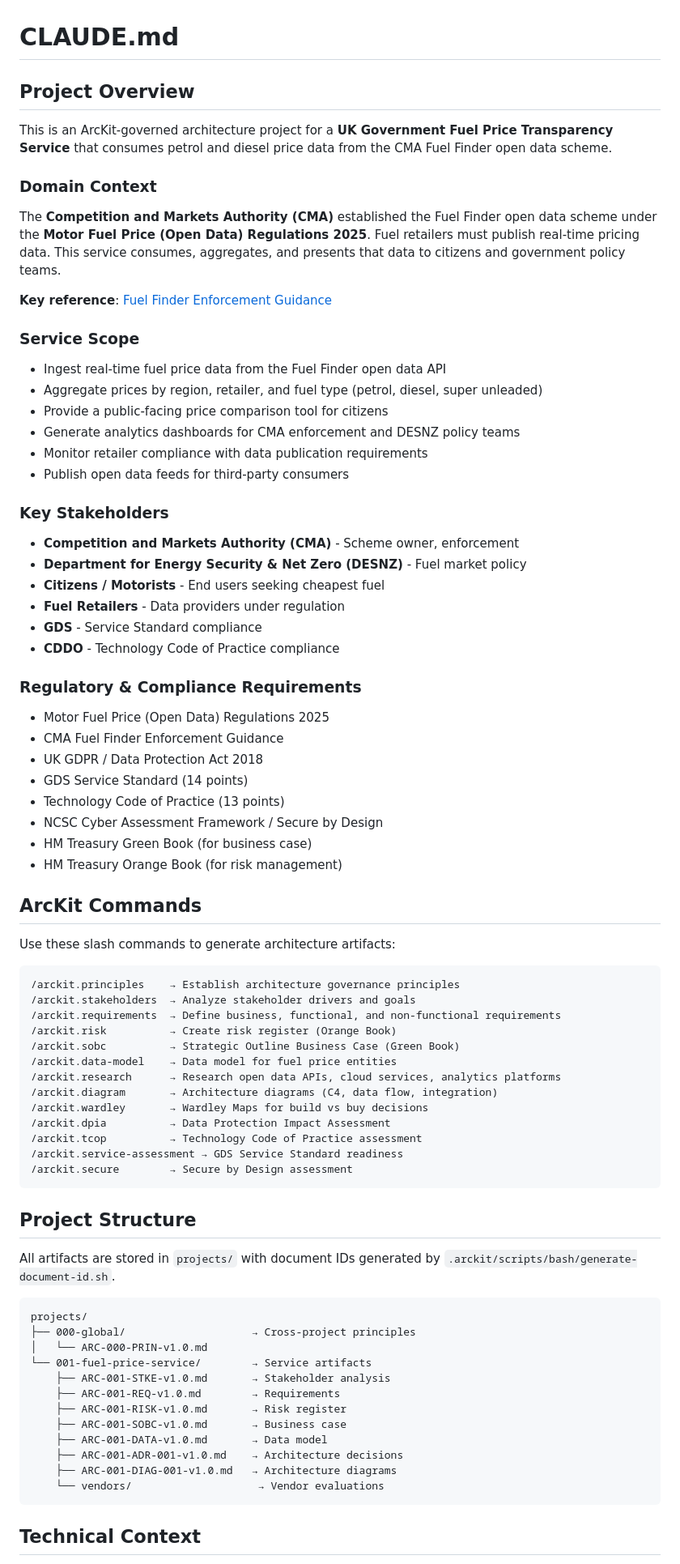
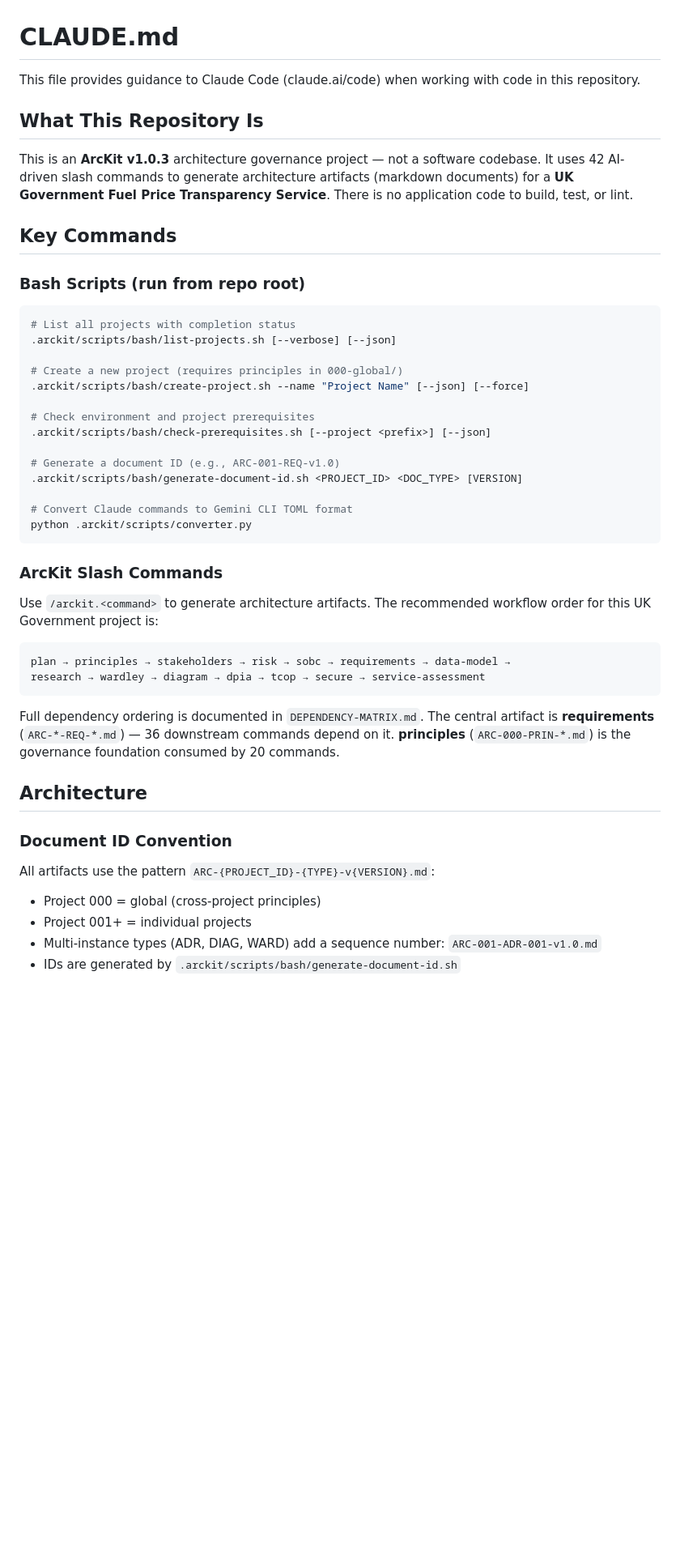
Before and after one commit to tractorjuice/arckit-test-project-v17-fuel-prices, a Markdown page: CLAUDE.md, the part around one of its changes. Shown at 81% size. Drawn GitHub-style; blank space fills up the shorter version.

Commit message:
Rewrite CLAUDE.md with Claude Code operational guidance
Add key commands, architecture patterns (document IDs, multi-AI CLI,
MCP servers), and workflow order. Consolidate verbose domain context
into concise reference section.

Co-Authored-By: Claude Opus 4.5 <noreply@anthropic.com>

````diff
--- a/CLAUDE.md
+++ b/CLAUDE.md
@@ -1,82 +1,50 @@
 # CLAUDE.md
 
-## Project Overview
+This file provides guidance to Claude Code (claude.ai/code) when working with code in this repository.
 
-This is an ArcKit-governed architecture project for a **UK Government Fuel Price Transparency Service** that consumes petrol and diesel price data from the CMA Fuel Finder open data scheme.
+## What This Repository Is
 
-### Domain Context
+This is an **ArcKit v1.0.3** architecture governance project — not a software codebase. It uses 42 AI-driven slash commands to generate architecture artifacts (markdown documents) for a **UK Government Fuel Price Transparency Service**. There is no application code to build, test, or lint.
 
-The **Competition and Markets Authority (CMA)** established the Fuel Finder open data scheme under the **Motor Fuel Price (Open Data) Regulations 2025**. Fuel retailers must publish real-time pricing data. This service consumes, aggregates, and presents that data to citizens and government policy teams.
+## Key Commands
 
-**Key reference**: [Fuel Finder Enforcement Guidance](https://www.gov.uk/government/publications/fuel-finder-enforcement-guidance)
+### Bash Scripts (run from repo root)
 
-### Service Scope
+```bash
+# List all projects with completion status
+.arckit/scripts/bash/list-projects.sh [--verbose] [--json]
 
-- Ingest real-time fuel price data from the Fuel Finder open data API
-- Aggregate prices by region, retailer, and fuel type (petrol, diesel, super unleaded)
-- Provide a public-facing price comparison tool for citizens
-- Generate analytics dashboards for CMA enforcement and DESNZ policy teams
-- Monitor retailer compliance with data publication requirements
-- Publish open data feeds for third-party consumers
+# Create a new project (requires principles in 000-global/)
+.arckit/scripts/bash/create-project.sh --name "Project Name" [--json] [--force]
 
-### Key Stakeholders
+# Check environment and project prerequisites
+.arckit/scripts/bash/check-prerequisites.sh [--project <prefix>] [--json]
 
-- **Competition and Markets Authority (CMA)** - Scheme owner, enforcement
-- **Department for Energy Security & Net Zero (DESNZ)** - Fuel market policy
-- **Citizens / Motorists** - End users seeking cheapest fuel
-- **Fuel Retailers** - Data providers under regulation
-- **GDS** - Service Standard compliance
-- **CDDO** - Technology Code of Practice compliance
+# Generate a document ID (e.g., ARC-001-REQ-v1.0)
+.arckit/scripts/bash/generate-document-id.sh <PROJECT_ID> <DOC_TYPE> [VERSION]
 
-### Regulatory & Compliance Requirements
+# Convert Claude commands to Gemini CLI TOML format
+python .arckit/scripts/converter.py
+```
 
-- Motor Fuel Price (Open Data) Regulations 2025
-- CMA Fuel Finder Enforcement Guidance
-- UK GDPR / Data Protection Act 2018
-- GDS Service Standard (14 points)
-- Technology Code of Practice (13 points)
-- NCSC Cyber Assessment Framework / Secure by Design
-- HM Treasury Green Book (for business case)
-- HM Treasury Orange Book (for risk management)
+### ArcKit Slash Commands
 
-## ArcKit Commands
-
-Use these slash commands to generate architecture artifacts:
+Use `/arckit.<command>` to generate architecture artifacts. The recommended workflow order for this UK Government project is:
 
 ```
-/arckit.principles    → Establish architecture governance principles
-/arckit.stakeholders  → Analyze stakeholder drivers and goals
-/arckit.requirements  → Define business, functional, and non-functional requirements
-/arckit.risk          → Create risk register (Orange Book)
-/arckit.sobc          → Strategic Outline Business Case (Green Book)
-/arckit.data-model    → Data model for fuel price entities
-/arckit.research      → Research open data APIs, cloud services, analytics platforms
-/arckit.diagram       → Architecture diagrams (C4, data flow, integration)
-/arckit.wardley       → Wardley Maps for build vs buy decisions
-/arckit.dpia          → Data Protection Impact Assessment
-/arckit.tcop          → Technology Code of Practice assessment
-/arckit.service-assessment → GDS Service Standard readiness
-/arckit.secure        → Secure by Design assessment
+plan → principles → stakeholders → risk → sobc → requirements → data-model →
+research → wardley → diagram → dpia → tcop → secure → service-assessment
 ```
 
-## Project Structure
+Full dependency ordering is documented in `DEPENDENCY-MATRIX.md`. The central artifact is **requirements** (`ARC-*-REQ-*.md`) — 36 downstream commands depend on it. **principles** (`ARC-000-PRIN-*.md`) is the governance foundation consumed by 20 commands.
 
-All artifacts are stored in `projects/` with document IDs generated by `.arckit/scripts/bash/generate-document-id.sh`.
+## Architecture
 
-```
-projects/
-├── 000-global/                    → Cross-project principles
-│   └── ARC-000-PRIN-v1.0.md
-└── 001-fuel-price-service/        → Service artifacts
-    ├── ARC-001-STKE-v1.0.md       → Stakeholder analysis
-    ├── ARC-001-REQ-v1.0.md        → Requirements
-    ├── ARC-001-RISK-v1.0.md       → Risk register
-    ├── ARC-001-SOBC-v1.0.md       → Business case
-    ├── ARC-001-DATA-v1.0.md       → Data model
-    ├── ARC-001-ADR-001-v1.0.md    → Architecture decisions
-    ├── ARC-001-DIAG-001-v1.0.md   → Architecture diagrams
-    └── vendors/                    → Vendor evaluations
-```
+### Document ID Convention
 
-## Technical Context
+All artifacts use the pattern `ARC-{PROJECT_ID}-{TYPE}-v{VERSION}.md`:
+- Project 000 = global (cross-project principles)
+- Project 001+ = individual projects
+- Multi-instance types (ADR, DIAG, WARD) add a sequence number: `ARC-001-ADR-001-v1.0.md`
+- IDs are generated by `.arckit/scripts/bash/generate-document-id.sh`
 
````
Also changed, not shown: other parts of CLAUDE.md (+23 -7 lines).
